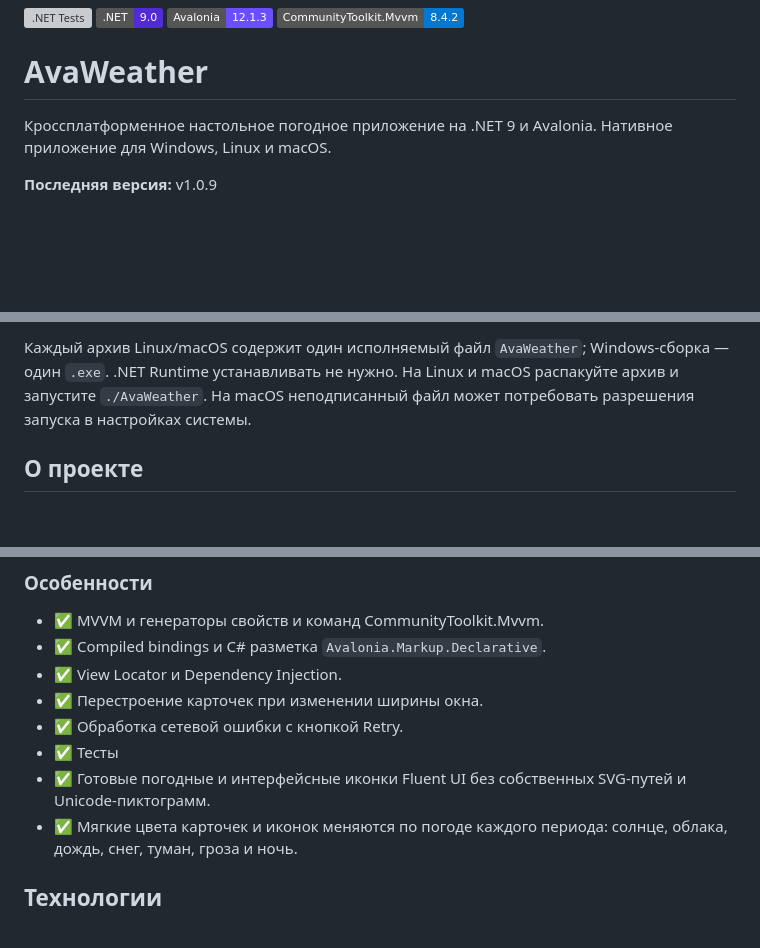
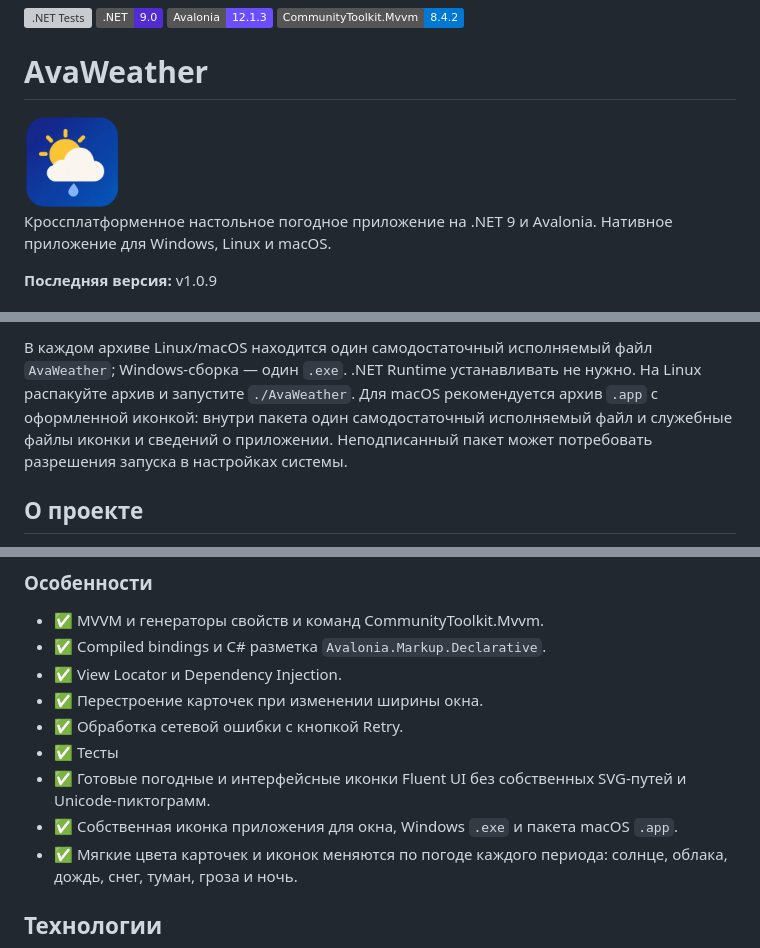
Before and after one commit to gagarinbefree/AvaWeather, a Markdown page: README.md, 3 parts joined by grey strips. GitHub-like rendering; pictures changed too: AvaWeather/Assets/app-icon.png (added); badges without logos; blank space fills up the shorter version; grey boxes are pictures that could not be loaded.

Commit message:
Brand desktop builds with AvaWeather icon

```diff
--- a/README.md
+++ b/README.md
@@ -4,6 +4,8 @@
 [![MVVM Toolkit](https://img.shields.io/badge/CommunityToolkit.Mvvm-8.4.2-0078D4)](https://learn.microsoft.com/dotnet/communitytoolkit/mvvm/)
 
 # AvaWeather
+
+<img src="AvaWeather/Assets/app-icon.png" alt="Иконка AvaWeather" width="96" height="96">
 
 Кроссплатформенное настольное погодное приложение на .NET 9 и Avalonia. Нативное приложение для Windows, Linux и macOS.
 
@@ -22,5 +24,5 @@
 
-Каждый архив Linux/macOS содержит один исполняемый файл `AvaWeather`; Windows-сборка — один `.exe`. .NET Runtime устанавливать не нужно. На Linux и macOS распакуйте архив и запустите `./AvaWeather`. На macOS неподписанный файл может потребовать разрешения запуска в настройках системы.
+В каждом архиве Linux/macOS находится один самодостаточный исполняемый файл `AvaWeather`; Windows-сборка — один `.exe`. .NET Runtime устанавливать не нужно. На Linux распакуйте архив и запустите `./AvaWeather`. Для macOS рекомендуется архив `.app` с оформленной иконкой: внутри пакета один самодостаточный исполняемый файл и служебные файлы иконки и сведений о приложении. Неподписанный пакет может потребовать разрешения запуска в настройках системы.
 
 ## О проекте
 
@@ -39,6 +41,7 @@
 - ✅ Обработка сетевой ошибки с кнопкой Retry.
 - ✅ Тесты
 - ✅ Готовые погодные и интерфейсные иконки Fluent UI без собственных SVG-путей и Unicode-пиктограмм.
+- ✅ Собственная иконка приложения для окна, Windows `.exe` и пакета macOS `.app`.
 - ✅ Мягкие цвета карточек и иконок меняются по погоде каждого периода: солнце, облака, дождь, снег, туман, гроза и ночь.
 
 ## Технологии
```
Also changed, not shown: other parts of README.md (+2 -2 lines), 8 other files.
